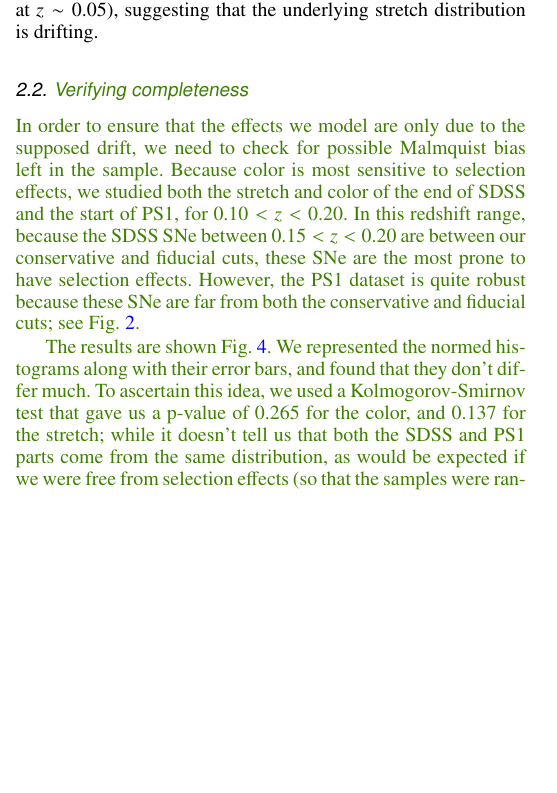
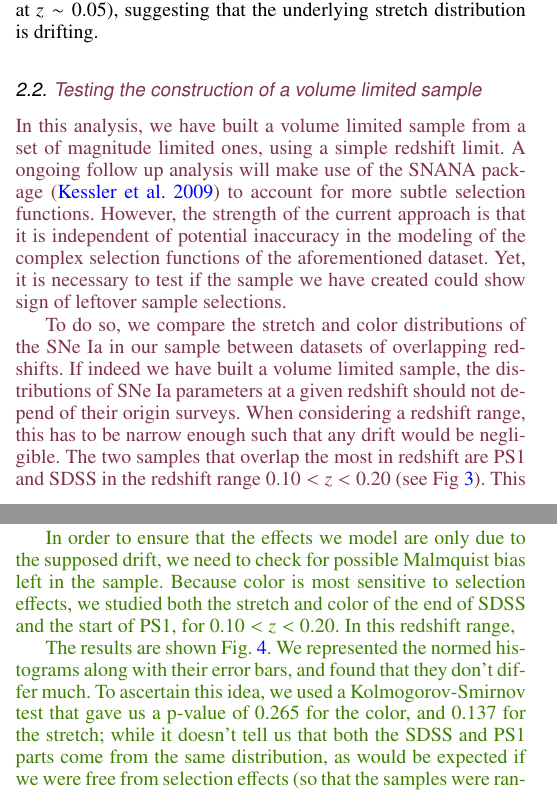
Before and after one commit to Nora-n/aa_2019, a LaTeX paper (Nicolas.tex): part of one column of page 3 of 9 before the commit and two parts of the columns of pages 3 and 4 of 10 after it, the two joined at a grey line, cut so that both start at the same text, the shorter picture padded with empty space. Compiled offline with pdfLaTeX.

```diff
--- a/Nicolas.tex
+++ b/Nicolas.tex
@@ -12,6 +12,7 @@
 \def\l{\lambda}\def\L{\Lambda}
 
 \newcommand{\nn}[1]{\textcolor[rgb]{0.25, 0.50, 0}{#1}}
+\newcommand{\mr}[1]{\textcolor[rgb]{0.5, 0.20, 0.3}{#1}}
 \newcommand{\prob}[2]{\mathcal{P}\left( #1 \mid #2\right)}
 
 \begin{document}
@@ -336,13 +337,41 @@
     \label{fig:sample}
 \end{figure}
 
-\subsection{\nn{Verifying completeness}}\label{ssec:verify}
+\subsection{\mr{Testing the construction of a volume limited sample}}\label{ssec:verify}
 
-\nn{In order to ensure that the effects we model are only due to the supposed drift,
-we need to check for possible Malmquist bias left in the sample. Because color
-is most sensitive to selection effects, we studied both the stretch and color of
-the end of SDSS and the start of PS1, for $0.10 < z < 0.20$. In this redshift
-range, because the SDSS SNe between $0.15 < z < 0.20$ are between our
-conservative and fiducial cuts, these SNe are the most prone to have selection
-effects. However, the PS1 dataset is quite robust because these SNe are far from
-both the conservative and fiducial cuts; see Fig. \ref{fig:cuts}.}
+\mr{In this analysis, we have built a volume limited sample from a set of
+magnitude limited ones, using a simple redshift limit.  A ongoing follow up
+analysis will make use of the SNANA package \citep{SNANA} to account for
+more subtle selection functions. However, the strength of the current
+approach is that it is independent of potential inaccuracy in the modeling
+of the complex selection functions of the aforementioned dataset. Yet, it is
+necessary to test if the sample we have created could show sign of leftover
+sample selections.}
+
+\mr{To do so, we compare the stretch and color distributions of the SNe~Ia in
+our sample between datasets of overlapping redshifts. If indeed we have built
+a volume limited sample, the distributions of SNe~Ia parameters at a given
+redshift should not depend of their origin surveys. When considering a
+redshift range, this has to be narrow enough such that any drift would be
+negligible. The two samples that overlap the most in redshift are PS1 and
+SDSS in the redshift range $0.10 < z < 0.20$ (see Fig~\ref{fig:sample}).
+This corresponds to the 146 SNe~Ia from SDSS at the highest redshift end and
+thus potentially the most affected by potential selection effect leftover
+(see the corresponding discussion in section~\ref{sec:sample}). In that same
+redshift range, PS1 has 52 SNe~Ia, which are at in the lowest redshift bin
+and thus unlikely to have any selection function issues. We present the
+stretch and color distributions of both samples in the redshift range $0.10 <
+z < 0.20$ in Fig.~\ref{fig:distrib}, where we also provide the p-values of
+Kolmogorov-Smirnov tests. The high p-values both in color and stretch
+distributions ($>10\%$) strengthen the visual impression that there is no
+reason to believe that the SDSS and PS1 SNe~Ia in their overlapping redshift
+range are not drawn from the same underlying distributions. A similar
+analysis is doable for PS1 and SNLS in their redshift range $0.20 < z <
+0.30$ where the same conclusion could be drawn, i.e., that there is no sign
+of discrepancy between in the stretch and color distributions between the
+low- and high-end of the SNLS and PS1 datasets, respectively. Nonetheless,
+the small size of the SNLS dataset at $z < 0.30$ (12 SNe~Ia vs. 90 for PS1)
+limits the interest of the test as only strong deviation would be
+noticeable. Extending the redshift range to $0.20 < z < 0.40$ (though we have no
+PS1 data above 0.3) enables to get 31 SNe~Ia from SNLS in total, the stretch
+and color p-values remains high, at 34\% and 4\% respectively.}
@@ -349,3 +398,18 @@
+    \label{fig:distrib-ps-snls}
+\end{figure}
+
+\mr{We highlight that the SNe~Ia color is more prone to selection effects than
+stretch as illustrated in Fig.~\ref{fig:maglim}; see also e.g., Fig.~3 of
+\cite{kessler2017}. Hence, since the color shows no sign of leftover selection
+effects, it further supports our claim that our simple redshift-based selection
+criteria is sufficient to test the redshift drift of the SN~Ia stretch
+distribution.}
+
+\nn{In order to ensure that the effects we model are only due to the supposed
+drift, we need to check for possible Malmquist bias left in the sample.
+Because color is most sensitive to selection effects, we studied both the
+stretch and color of the end of SDSS and the start of PS1, for $0.10 < z <
+0.20$. In this redshift range, }
 
 \nn{The results are shown Fig. \ref{fig:distrib}. We represented the normed
 histograms along with their error bars, and found that they don't differ much.
@@ -353,4 +417,4 @@
 of $0.265$ for the color, and $0.137$ for the stretch; while it doesn't tell us
 that both the SDSS and PS1 parts come from the same distribution, as would be
 expected if we were free from selection effects (so that the samples were random
-draws from what Nature could give us), it is not excluded. }
+draws from what Nature could give us), it is not excluded.}
```
Also changed, not shown: Article_figures/both-cut_SNLS_PS1-020-030.pdf (added), Nicolas.pdf, Nicolas.tex (35 more changed lines).
